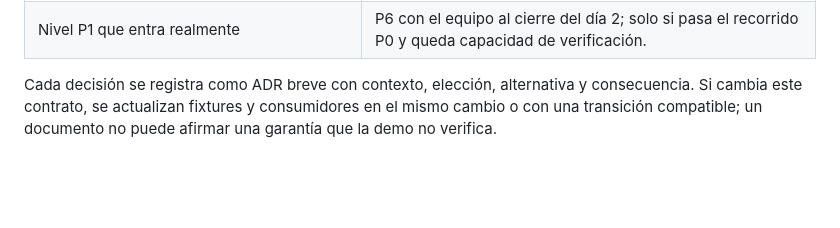
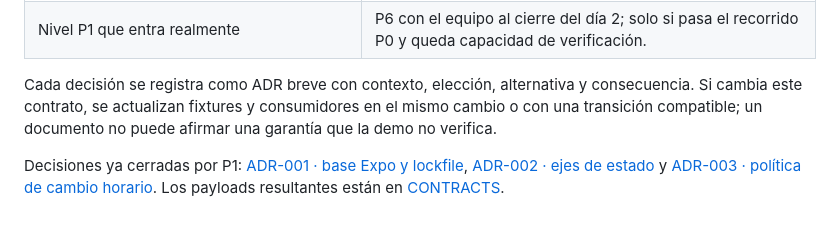
Before and after one commit to Carolechu65/HackatonETSE-ClosedAI, a Markdown page: docs/TDD.md, the part around the change. Drawn GitHub-style; blank space fills up the shorter version.

```diff
--- a/docs/TDD.md
+++ b/docs/TDD.md
@@ -298,3 +298,5 @@ No crear estos módulos en paralelo a costa de la aceptación, persistencia y pr
 | Nivel P1 que entra realmente | P6 con el equipo al cierre del día 2; solo si pasa el recorrido P0 y queda capacidad de verificación. |
 
 Cada decisión se registra como ADR breve con contexto, elección, alternativa y consecuencia. Si cambia este contrato, se actualizan fixtures y consumidores en el mismo cambio o con una transición compatible; un documento no puede afirmar una garantía que la demo no verifica.
+
+Decisiones ya cerradas por P1: [ADR-001 · base Expo y lockfile](adr/001-base-expo-y-lockfile.md), [ADR-002 · ejes de estado](adr/002-ejes-de-estado.md) y [ADR-003 · política de cambio horario](adr/003-politica-dst.md). Los payloads resultantes están en [CONTRACTS](CONTRACTS.md).
```
Also changed, not shown: README.md (+3 -0 lines), docs/CONTRACTS.md (+13 -0 lines).
